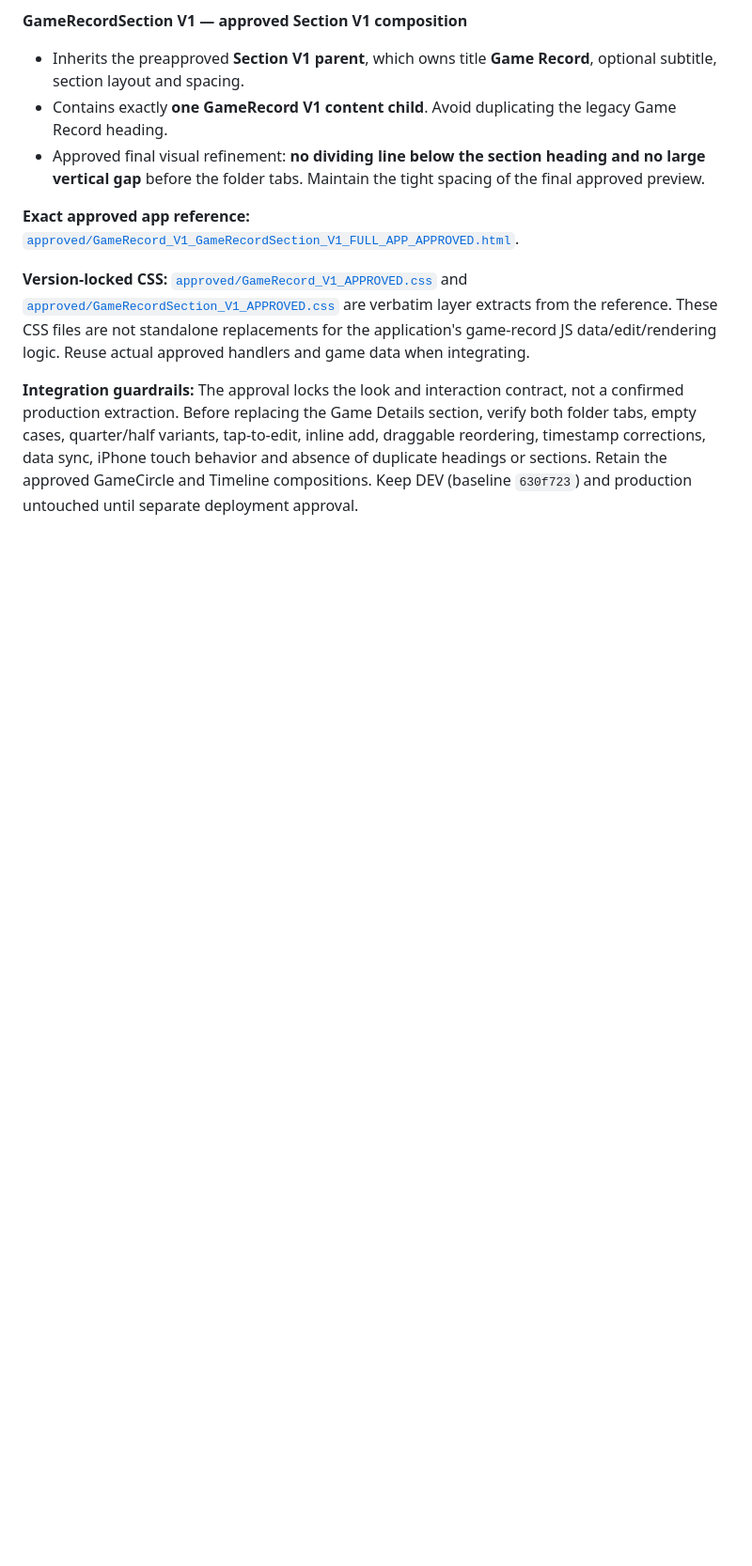
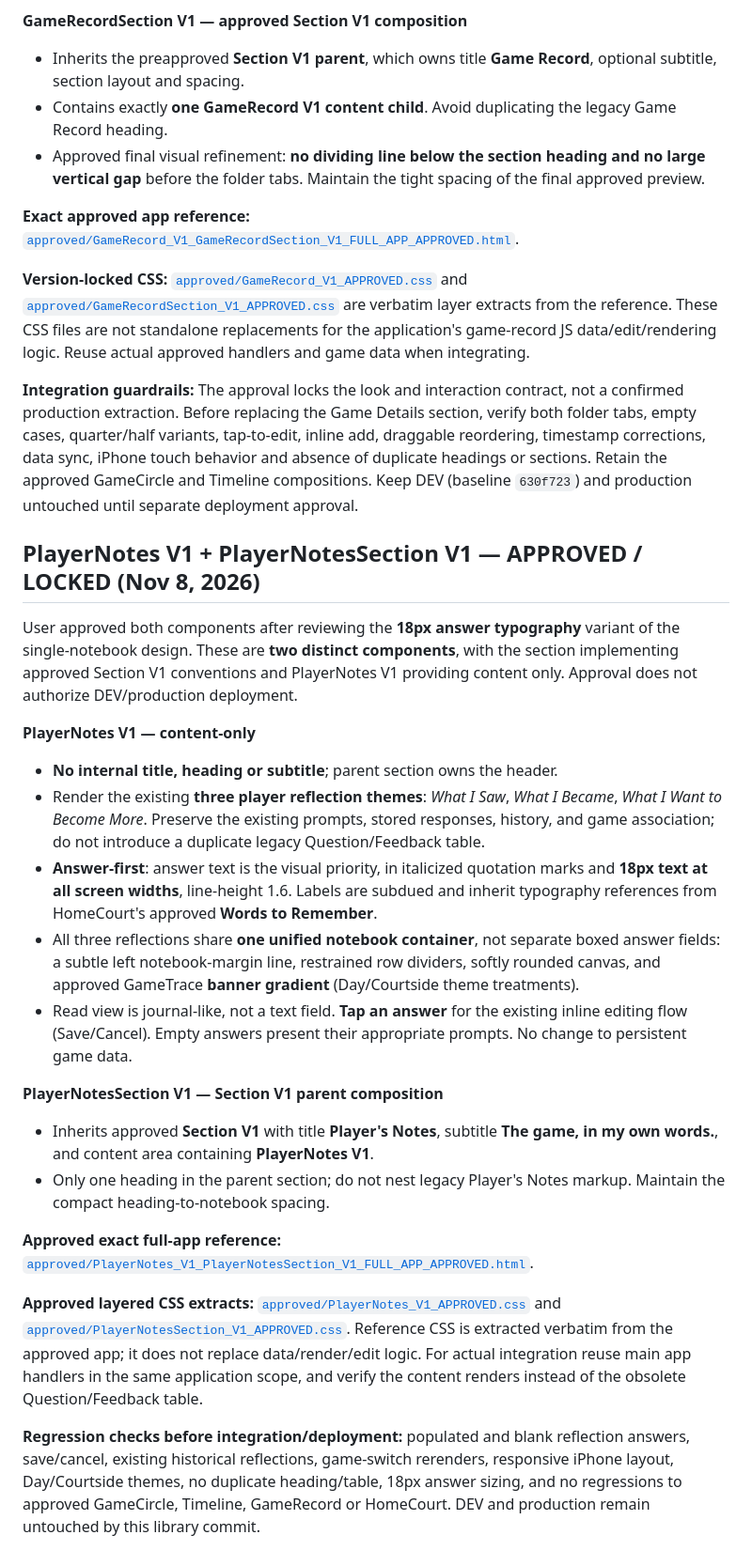
Before and after one commit to ohhigetit/gametrace, a Markdown page: components/README.md, the part around the change. Shown at 94% size. Drawn GitHub-style; blank space fills up the shorter version.

Commit message:
docs: lock approved PlayerNotes V1 and PlayerNotesSection V1 design and integration standards

```diff
--- a/components/README.md
+++ b/components/README.md
@@ -212,3 +212,24 @@ The user approved **two distinct components** after review of the full applicati
 **Version-locked CSS:** [`approved/GameRecord_V1_APPROVED.css`](approved/GameRecord_V1_APPROVED.css) and [`approved/GameRecordSection_V1_APPROVED.css`](approved/GameRecordSection_V1_APPROVED.css) are verbatim layer extracts from the reference. These CSS files are not standalone replacements for the application's game-record JS data/edit/rendering logic. Reuse actual approved handlers and game data when integrating.
 
 **Integration guardrails:** The approval locks the look and interaction contract, not a confirmed production extraction. Before replacing the Game Details section, verify both folder tabs, empty cases, quarter/half variants, tap-to-edit, inline add, draggable reordering, timestamp corrections, data sync, iPhone touch behavior and absence of duplicate headings or sections. Retain the approved GameCircle and Timeline compositions. Keep DEV (baseline `630f723`) and production untouched until separate deployment approval.
+
+## PlayerNotes V1 + PlayerNotesSection V1 — APPROVED / LOCKED (Nov 8, 2026)
+
+User approved both components after reviewing the **18px answer typography** variant of the single-notebook design. These are **two distinct components**, with the section implementing approved Section V1 conventions and PlayerNotes V1 providing content only. Approval does not authorize DEV/production deployment.
+
+**PlayerNotes V1 — content-only**
+- **No internal title, heading or subtitle**; parent section owns the header.
+- Render the existing **three player reflection themes**: *What I Saw*, *What I Became*, *What I Want to Become More*. Preserve the existing prompts, stored responses, history, and game association; do not introduce a duplicate legacy Question/Feedback table.
+- **Answer-first**: answer text is the visual priority, in italicized quotation marks and **18px text at all screen widths**, line-height 1.6. Labels are subdued and inherit typography references from HomeCourt's approved **Words to Remember**.
+- All three reflections share **one unified notebook container**, not separate boxed answer fields: a subtle left notebook-margin line, restrained row dividers, softly rounded canvas, and approved GameTrace **banner gradient** (Day/Courtside theme treatments).
+- Read view is journal-like, not a text field. **Tap an answer** for the existing inline editing flow (Save/Cancel). Empty answers present their appropriate prompts. No change to persistent game data.
+
+**PlayerNotesSection V1 — Section V1 parent composition**
+- Inherits approved **Section V1** with title **Player's Notes**, subtitle **The game, in my own words.**, and content area containing **PlayerNotes V1**.
+- Only one heading in the parent section; do not nest legacy Player's Notes markup. Maintain the compact heading-to-notebook spacing.
+
+**Approved exact full-app reference:** [`approved/PlayerNotes_V1_PlayerNotesSection_V1_FULL_APP_APPROVED.html`](approved/PlayerNotes_V1_PlayerNotesSection_V1_FULL_APP_APPROVED.html).
+
+**Approved layered CSS extracts:** [`approved/PlayerNotes_V1_APPROVED.css`](approved/PlayerNotes_V1_APPROVED.css) and [`approved/PlayerNotesSection_V1_APPROVED.css`](approved/PlayerNotesSection_V1_APPROVED.css). Reference CSS is extracted verbatim from the approved app; it does not replace data/render/edit logic. For actual integration reuse main app handlers in the same application scope, and verify the content renders instead of the obsolete Question/Feedback table.
+
+**Regression checks before integration/deployment:** populated and blank reflection answers, save/cancel, existing historical reflections, game-switch rerenders, responsive iPhone layout, Day/Courtside themes, no duplicate heading/table, 18px answer sizing, and no regressions to approved GameCircle, Timeline, GameRecord or HomeCourt. DEV and production remain untouched by this library commit.
```
